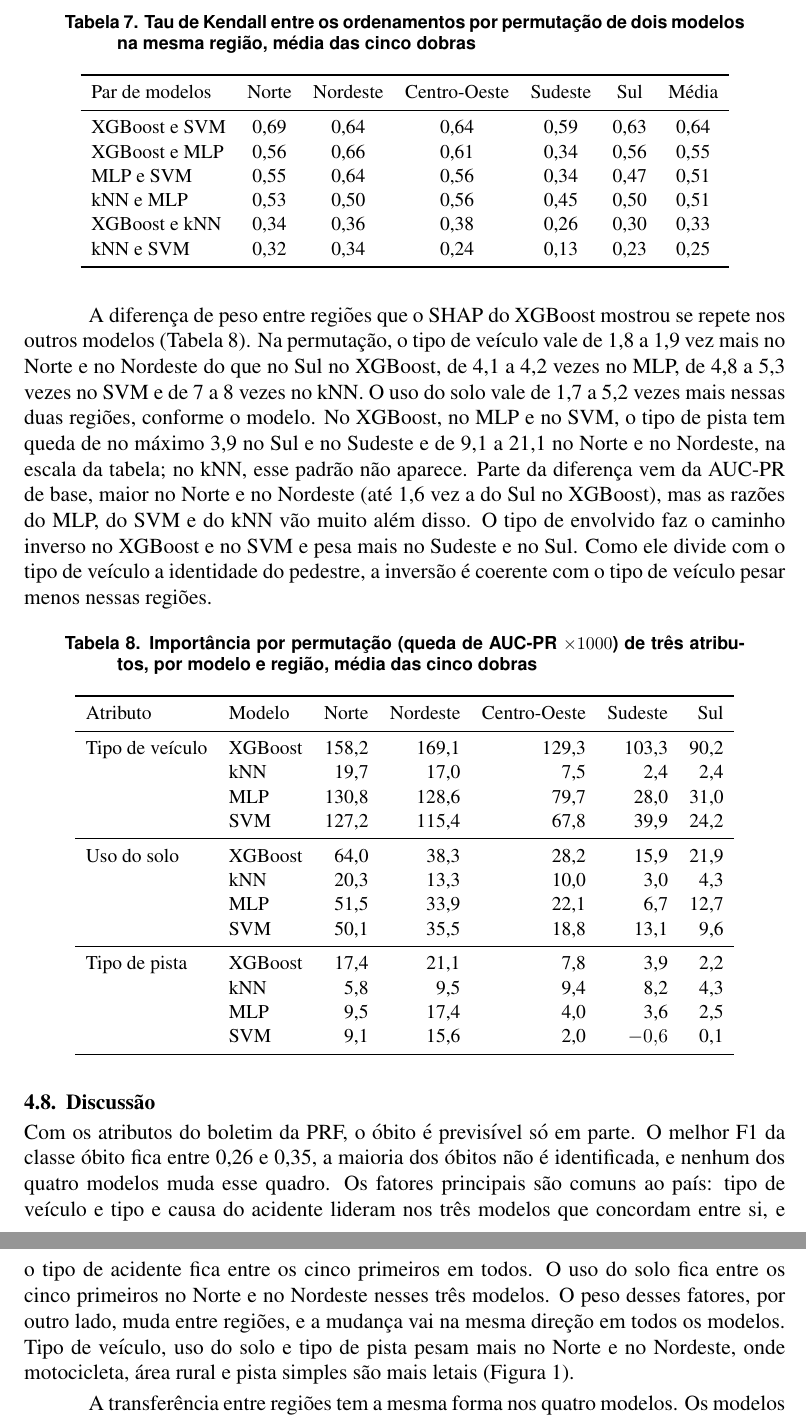
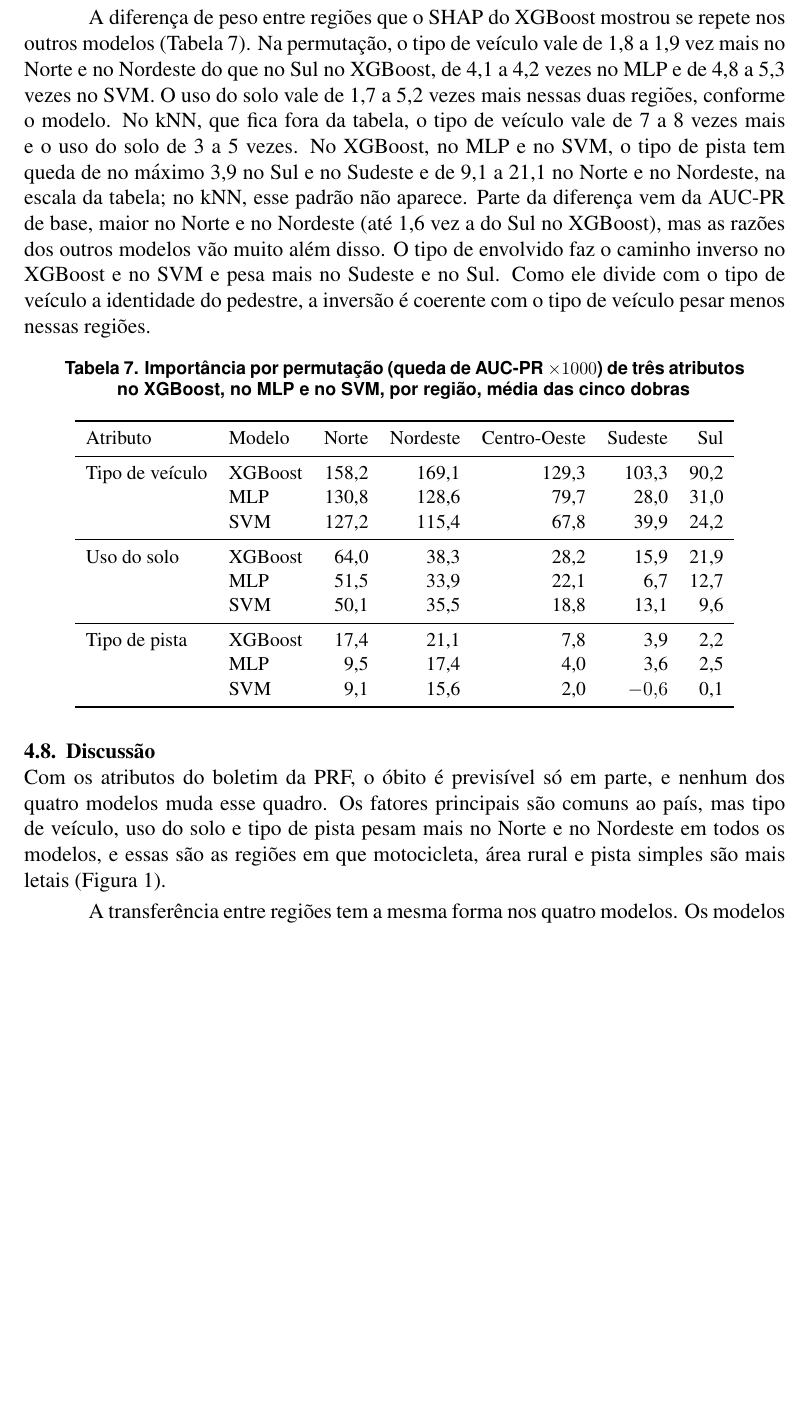
Before and after one commit to melogtm/rp2-plano, a LaTeX document (main.tex): two parts of pages 13 and 14 of 17 before the commit and part of page 13 of 17 after it, the two joined at a grey line, cut at the place of the change, the shorter picture padded with empty space. Compiled offline with pdfLaTeX.

Commit message:
tex: resultados cortados para caber em sete páginas (tabela de tau entre modelos vira texto, kNN sai da tabela de pesos)

```diff
--- a/main.tex
+++ b/main.tex
@@ -663,38 +663,19 @@ esse modelo é mais instável. Dentro de cada modelo, os ordenamentos das
 regiões se parecem: o tau médio entre pares de regiões é de 0,61 no
 XGBoost, 0,63 no SVM, 0,54 no kNN e 0,51 no MLP.
 
-\begin{table}[H]
-\centering
-\caption{Tau de Kendall entre os ordenamentos por permutação de dois
-modelos na mesma região, média das cinco dobras}
-\label{tab:taumodelos}
-\small
-\begin{tabular}{lcccccc}
-\toprule
-Par de modelos & Norte & Nordeste & Centro-Oeste & Sudeste & Sul & Média \\
-\midrule
-XGBoost e SVM & 0,69 & 0,64 & 0,64 & 0,59 & 0,63 & 0,64 \\
-XGBoost e MLP & 0,56 & 0,66 & 0,61 & 0,34 & 0,56 & 0,55 \\
-MLP e SVM     & 0,55 & 0,64 & 0,56 & 0,34 & 0,47 & 0,51 \\
-kNN e MLP     & 0,53 & 0,50 & 0,56 & 0,45 & 0,50 & 0,51 \\
-XGBoost e kNN & 0,34 & 0,36 & 0,38 & 0,26 & 0,30 & 0,33 \\
-kNN e SVM     & 0,32 & 0,34 & 0,24 & 0,13 & 0,23 & 0,25 \\
-\bottomrule
-\end{tabular}
-\end{table}
-
 A diferença de peso entre regiões que o SHAP do XGBoost mostrou se
 repete nos outros modelos (Tabela~\ref{tab:pesos}). Na permutação, o
 tipo de veículo vale de 1,8 a 1,9 vez mais no Norte e no Nordeste do que
-no Sul no XGBoost, de 4,1 a 4,2 vezes no MLP, de 4,8 a 5,3 vezes no SVM
-e de 7 a 8 vezes no kNN. O uso do solo vale de 1,7 a 5,2 vezes mais
-nessas duas regiões, conforme o modelo. No XGBoost, no MLP e no SVM, o
+no Sul no XGBoost, de 4,1 a 4,2 vezes no MLP e de 4,8 a 5,3 vezes no
+SVM. O uso do solo vale de 1,7 a 5,2 vezes mais nessas duas regiões,
+conforme o modelo. No kNN, que fica fora da tabela, o tipo de veículo
+vale de 7 a 8 vezes mais e o uso do solo de 3 a 5 vezes. No XGBoost, no MLP e no SVM, o
 tipo de pista tem queda de no máximo 3,9 no Sul e no Sudeste e de 9,1 a
 21,1 no Norte e no Nordeste, na escala da tabela; no kNN, esse padrão
 não aparece. Parte da
 diferença vem da AUC-PR de base, maior no Norte e no Nordeste (até 1,6
-vez a do Sul no XGBoost), mas as razões do MLP, do SVM e do kNN vão
-muito além disso. O tipo de envolvido faz o caminho inverso no XGBoost
+vez a do Sul no XGBoost), mas as razões dos outros modelos vão muito
+além disso. O tipo de envolvido faz o caminho inverso no XGBoost
 e no SVM e pesa mais no Sudeste e no Sul. Como ele divide com o tipo de
 veículo a identidade do pedestre, a inversão é coerente com o tipo de
 veículo pesar menos nessas regiões.
@@ -702,7 +683,8 @@ veículo pesar menos nessas regiões.
 \begin{table}[H]
 \centering
 \caption{Importância por permutação (queda de AUC-PR $\times 1000$) de
-três atributos, por modelo e região, média das cinco dobras}
+três atributos no XGBoost, no MLP e no SVM, por região, média das cinco
+dobras}
 \label{tab:pesos}
 \small
 \begin{tabular}{llrrrrr}
@@ -710,17 +692,14 @@ três atributos, por modelo e região, média das cinco dobras}
 Atributo & Modelo & Norte & Nordeste & Centro-Oeste & Sudeste & Sul \\
 \midrule
 Tipo de veículo & XGBoost & 158,2 & 169,1 & 129,3 & 103,3 & 90,2 \\
-                & kNN     & 19,7  & 17,0  & 7,5   & 2,4   & 2,4  \\
                 & MLP     & 130,8 & 128,6 & 79,7  & 28,0  & 31,0 \\
                 & SVM     & 127,2 & 115,4 & 67,8  & 39,9  & 24,2 \\
 \midrule
 Uso do solo     & XGBoost & 64,0  & 38,3  & 28,2  & 15,9  & 21,9 \\
-                & kNN     & 20,3  & 13,3  & 10,0  & 3,0   & 4,3  \\
                 & MLP     & 51,5  & 33,9  & 22,1  & 6,7   & 12,7 \\
                 & SVM     & 50,1  & 35,5  & 18,8  & 13,1  & 9,6  \\
 \midrule
 Tipo de pista   & XGBoost & 17,4  & 21,1  & 7,8   & 3,9   & 2,2  \\
-                & kNN     & 5,8   & 9,5   & 9,4   & 8,2   & 4,3  \\
                 & MLP     & 9,5   & 17,4  & 4,0   & 3,6   & 2,5  \\
                 & SVM     & 9,1   & 15,6  & 2,0   & $-0{,}6$ & 0,1 \\
 \bottomrule
@@ -729,17 +708,12 @@ Tipo de pista   & XGBoost & 17,4  & 21,1  & 7,8   & 3,9   & 2,2  \\
 
 \subsection{Discussão}
 
-Com os atributos do boletim da PRF, o óbito é previsível só em parte. O
-melhor F1 da classe óbito fica entre 0,26 e 0,35, a maioria dos óbitos
-não é identificada, e nenhum dos quatro modelos muda esse quadro. Os
-fatores principais são comuns ao país: tipo de veículo e tipo e causa do
-acidente lideram nos três modelos que concordam entre si, e o tipo de
-acidente fica entre os cinco primeiros em todos. O uso do solo fica
-entre os cinco primeiros no Norte e no Nordeste nesses três modelos. O
-peso desses fatores, por outro lado, muda entre regiões, e a mudança vai na
-mesma direção em todos os modelos. Tipo de veículo, uso do solo e tipo
-de pista pesam mais no Norte e no Nordeste, onde motocicleta, área rural
-e pista simples são mais letais (Figura~\ref{fig:categorias}).
+Com os atributos do boletim da PRF, o óbito é previsível só em parte,
+e nenhum dos quatro modelos muda esse quadro. Os fatores principais são
+comuns ao país, mas tipo de veículo, uso do solo e tipo de pista pesam
+mais no Norte e no Nordeste em todos os modelos, e essas são as regiões
+em que motocicleta, área rural e pista simples são mais letais
+(Figura~\ref{fig:categorias}).
 
 A transferência entre regiões tem a mesma forma nos quatro modelos. Os
 modelos do Sul e do Sudeste perdem mais no Norte e no Nordeste do que o
```
Also changed, not shown: main.tex (16 more changed lines).
